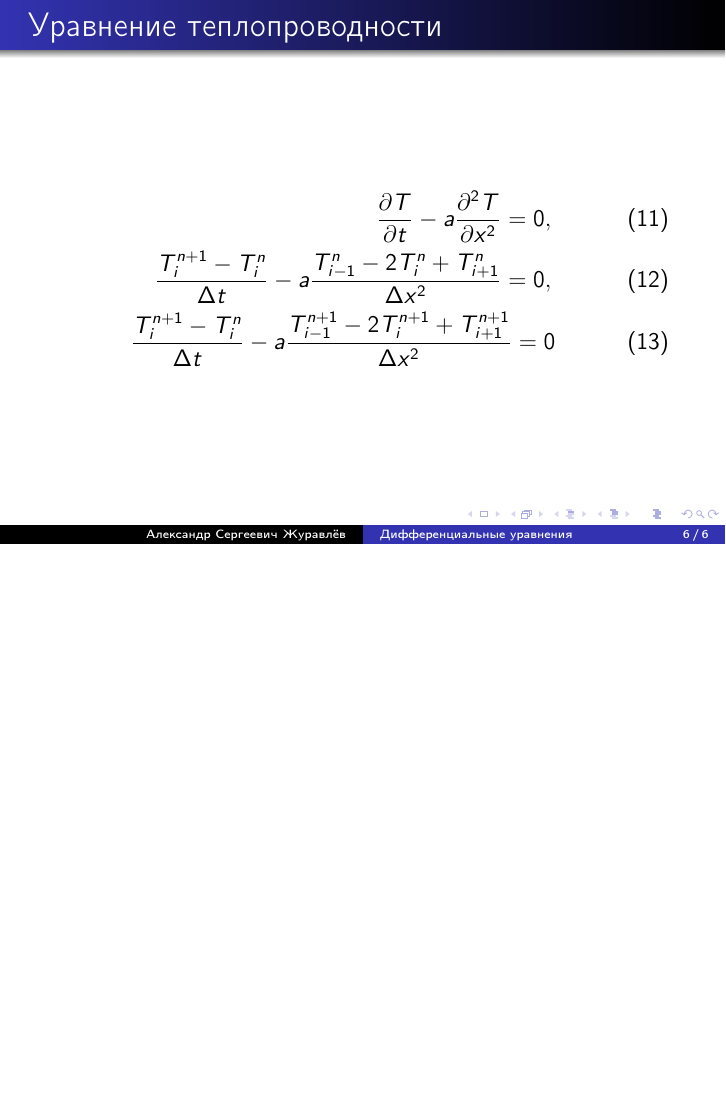
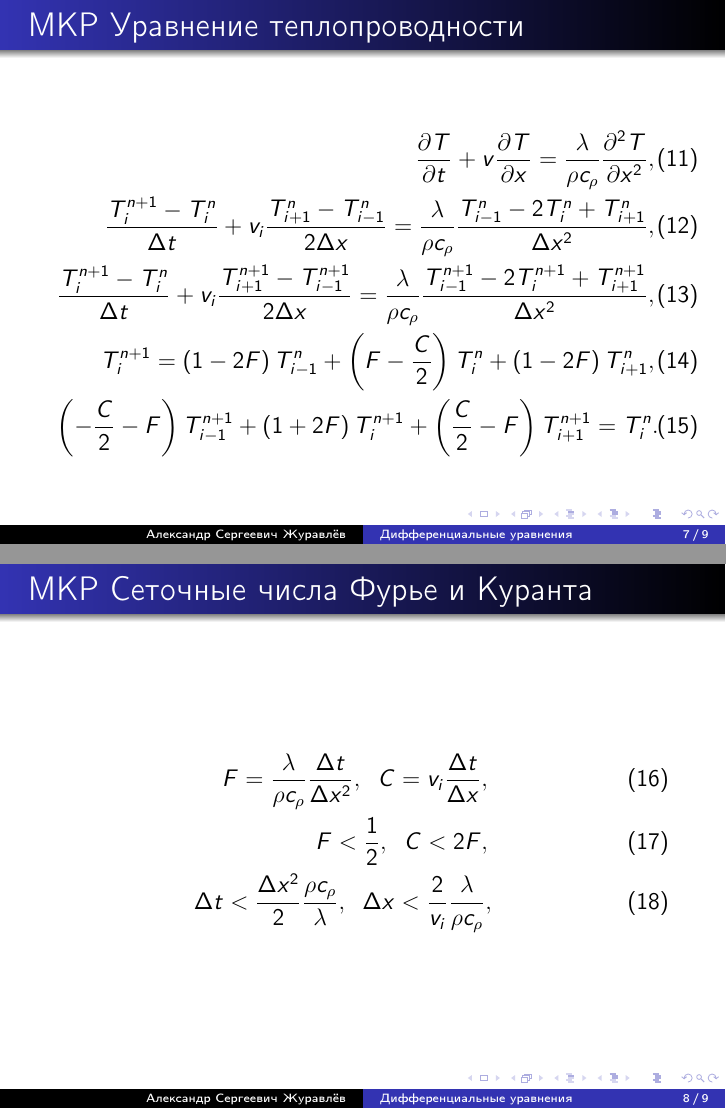
Before and after one commit to AleksZhuravljov/nummethods, LaTeX slides (slides/slide_01/ru/slide_01.tex): page 6 of 6 before the commit and pages 7 and 8 of 9 after it, the two joined at a grey line, the shorter picture padded with empty space. Compiled offline with pdfLaTeX.

Commit message:
nummethods, matirials: added FDM content

```diff
--- a/slides/slide_01/ru/slide_01.tex
+++ b/slides/slide_01/ru/slide_01.tex
@@ -38,4 +38,5 @@
         \item Метод конечных разностей
             \begin{itemize}
                 \item Разложение в ряд Тейлора
-                \item $\frac{\partial}{\partial t} \rho c_{\rho} T = \vec{\nabla}  \lambda \vec{\nabla} T$
+                \item $\rho \frac{\partial}{\partial t} c_{\rho} T + \rho \vec{v} \vec{\nabla} c_{\rho} T = \vec{\nabla}  \lambda \vec{\nabla} T$
+                \item Сеточные числа Фурье и Куранта
@@ -80,11 +86,20 @@ U''_{i}=\frac{U_{i+1}-2U{i}+U_{i-1}}{h^2}+R^2_{i},\;\; R^2_{i}=-U^{IV}_{i}\frac{
     \end{eqnarray}
 \end{frame}
 
-\begin{frame}{Уравнение теплопроводности}
+\begin{frame}{МКР Уравнение теплопроводности}
     \begin{eqnarray}
-\frac{\partial T}{\partial t} - a \frac{\partial^2 T}{\partial x^2} = 0,\\
-\frac{T_i^{n+1} - T_i^{n}}{\Delta t} - a\frac{T_{i-1}^{n} - 2T_i^{n} + T_{i+1}^{n}}{\Delta x^2} = 0,\\
-\frac{T_i^{n+1} - T_i^{n}}{\Delta t} - a\frac{T_{i-1}^{n+1} - 2T_i^{n+1} + T_{i+1}^{n+1}}{\Delta x^2} = 0
+        \frac{\partial T}{\partial t} + v \frac{\partial T}{\partial x}  =  \frac{\lambda}{\rho c_{\rho}} \frac{\partial^2 T}{\partial x^2},\\
+        \frac{T_i^{n+1} - T_i^{n}}{\Delta t} + v_{i}\frac{T_{i+1}^{n}-T_{i-1}^{n}}{2\Delta x} =  \frac{\lambda}{\rho c_{\rho}}\frac{T_{i-1}^{n} - 2T_i^{n} + T_{i+1}^{n}}{\Delta x^2},\\
+        \frac{T_i^{n+1} - T_i^{n}}{\Delta t} + v_{i}\frac{T_{i+1}^{n+1}-T_{i-1}^{n+1}}{2\Delta x} =  \frac{\lambda}{\rho c_{\rho}}\frac{T_{i-1}^{n+1} - 2T_i^{n+1} + T_{i+1}^{n+1}}{\Delta x^2},\\
+        T_i^{n+1} = \left(1 - 2F \right) T_{i-1}^{n} + \left(F - \frac{C}{2} \right) T_i^{n} + \left(1 - 2F \right) T_{i+1}^{n},\\
+        \left(-\frac{C}{2} - F \right) T_{i-1}^{n+1} + \left(1 + 2F \right) T_i^{n+1} + \left(\frac{C}{2} - F \right) T_{i+1}^{n+1} = T_i^{n}.
     \end{eqnarray}
 \end{frame}
 
+\begin{frame}{МКР Сеточные числа Фурье и Куранта}
+    \begin{eqnarray}
+        F = \frac{\lambda}{\rho c_{\rho}} \frac{\Delta t}{\Delta x^2}, \; \; C = v_{i} \frac{\Delta t}{\Delta x},\\
+        F < \frac{1}{2}, \; \; C < 2F,\\
+        \Delta t < \frac{\Delta x^2}{2} \frac{\rho c_{\rho}}{\lambda}, \; \; \Delta x < \frac{2}{v_{i}} \frac{\lambda}{\rho c_{\rho}},
+    \end{eqnarray}
+\end{frame}
```
Also changed, not shown: slides/slide_01/ru/slide_01.pdf, slides/slide_01/ru/slide_01.tex (26 more changed lines). Lines whose indentation alone changed are shown as unchanged.
